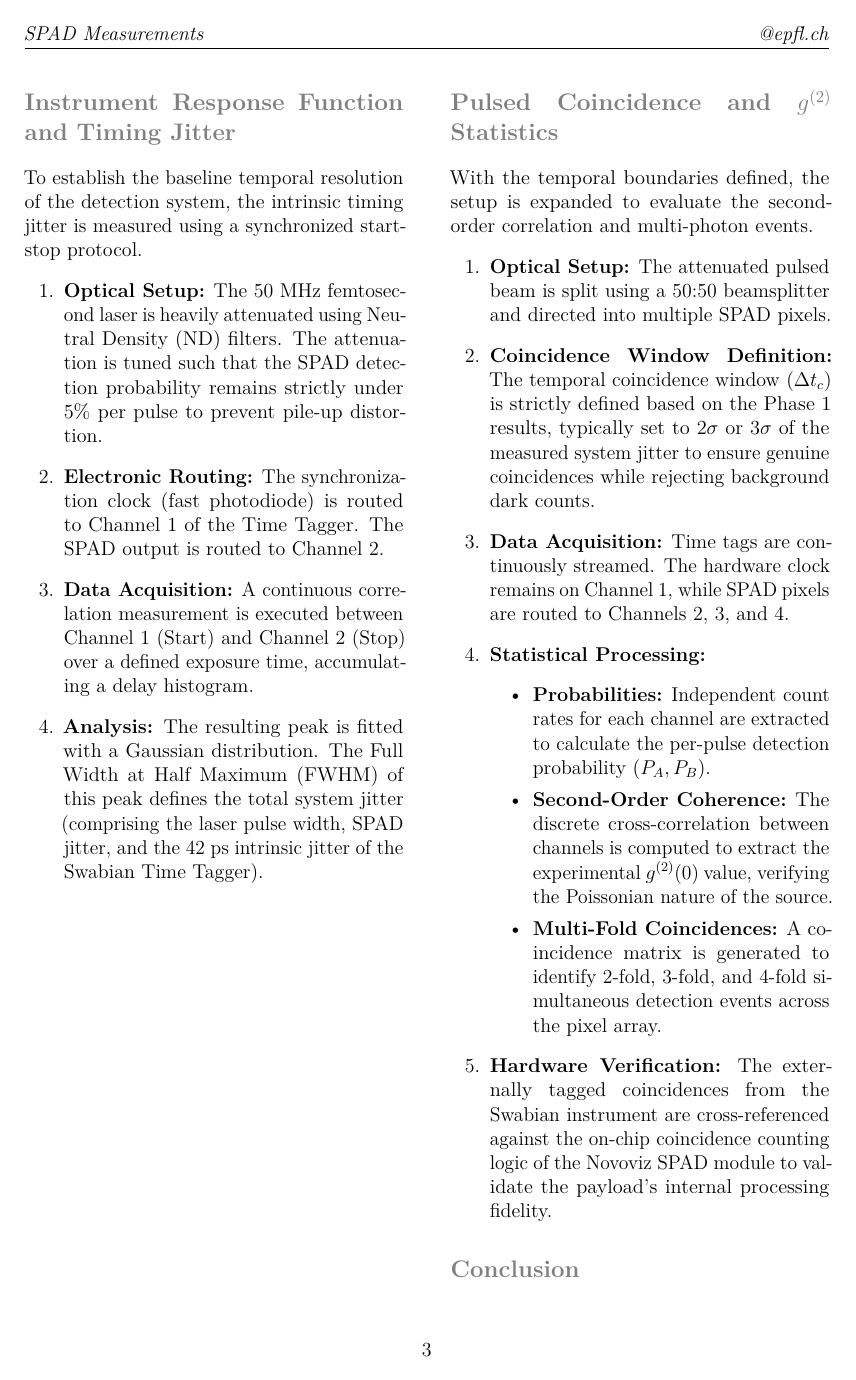
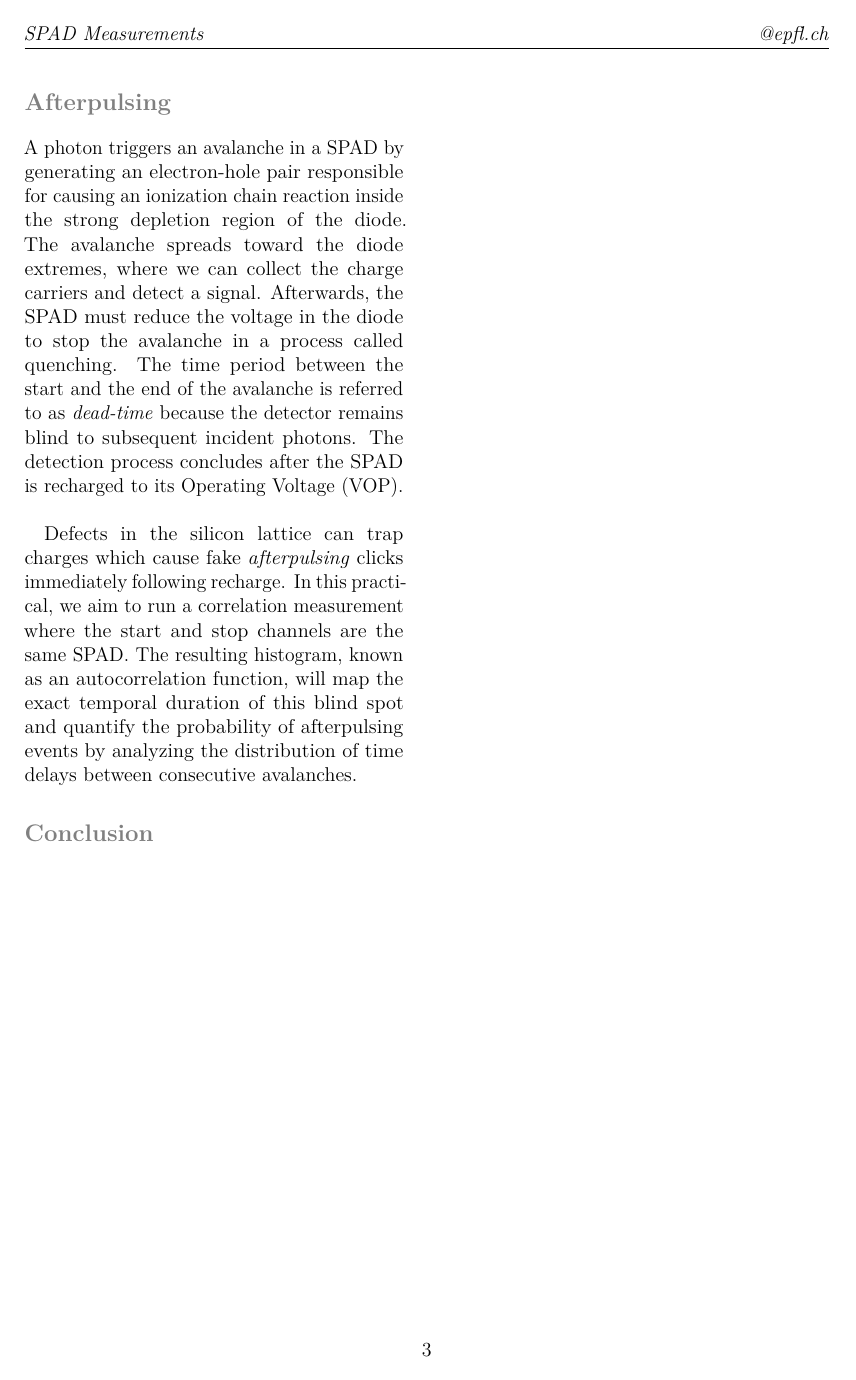
Before and after one commit to Barroso01/optics-spad-measurements, a LaTeX document (main.tex, which reads Sections/exp_afterpulsing.tex): page 3 of 4. The pictures show the PDF file main.pdf that the author committed with the source.

Commit message:
Afterpulsing Experiment v1

```diff
--- /dev/null
+++ b/Sections/exp_afterpulsing.tex
@@ -0,0 +1,10 @@
+A photon triggers an avalanche in a SPAD by generating an electron-hole pair responsible for causing an ionization chain reaction inside the strong depletion region of the diode.
+The avalanche spreads toward the diode extremes, where we can collect the charge carriers and detect a signal.
+Afterwards, the SPAD must reduce the voltage in the diode to stop the avalanche in a process called quenching.
+The time period between the start and the end of the avalanche is referred to as \textit{dead-time} because the detector remains blind to subsequent incident photons.
+The detection process concludes after the SPAD is recharged to its Operating Voltage (VOP).\\
+
+Defects in the silicon lattice can trap charges which cause fake \textit{afterpulsing} clicks immediately following recharge.
+In this practical, we aim to run a correlation measurement where the start and stop channels are the same SPAD.
+The resulting histogram, known as an autocorrelation function, will map the exact temporal duration of this blind spot
+and quantify the probability of afterpulsing events by analyzing the distribution of time delays between consecutive avalanches.
--- a/main.tex
+++ b/main.tex
@@ -29,12 +29,16 @@ This document presents the hardware, optical setups, and resulting data relevant
 \input{Sections/materials}
 
 \newpage
-\section*{Instrument Response Function and Timing Jitter}
-\input{Sections/exp_jitter.tex}
+\section*{Afterpulsing}
+\input{sections/exp_afterpulsing.tex}
 
-\newpage
-\section*{Pulsed Coincidence and $g^{(2)}$ Statistics}
-\input{Sections/exp_coincidences.tex}
+%\newpage
+%\section*{Instrument Response Function and Timing Jitter}
+%\input{Sections/exp_jitter.tex}
+
+%\newpage
+%\section*{Pulsed Coincidence and $g^{(2)}$ Statistics}
+%\input{Sections/exp_coincidences.tex}
 
 \section*{Conclusion}
 %\input{Sections/conclusion}
```
Also changed, not shown: Sections/materials.tex (+16 -4 lines), main.pdf.
